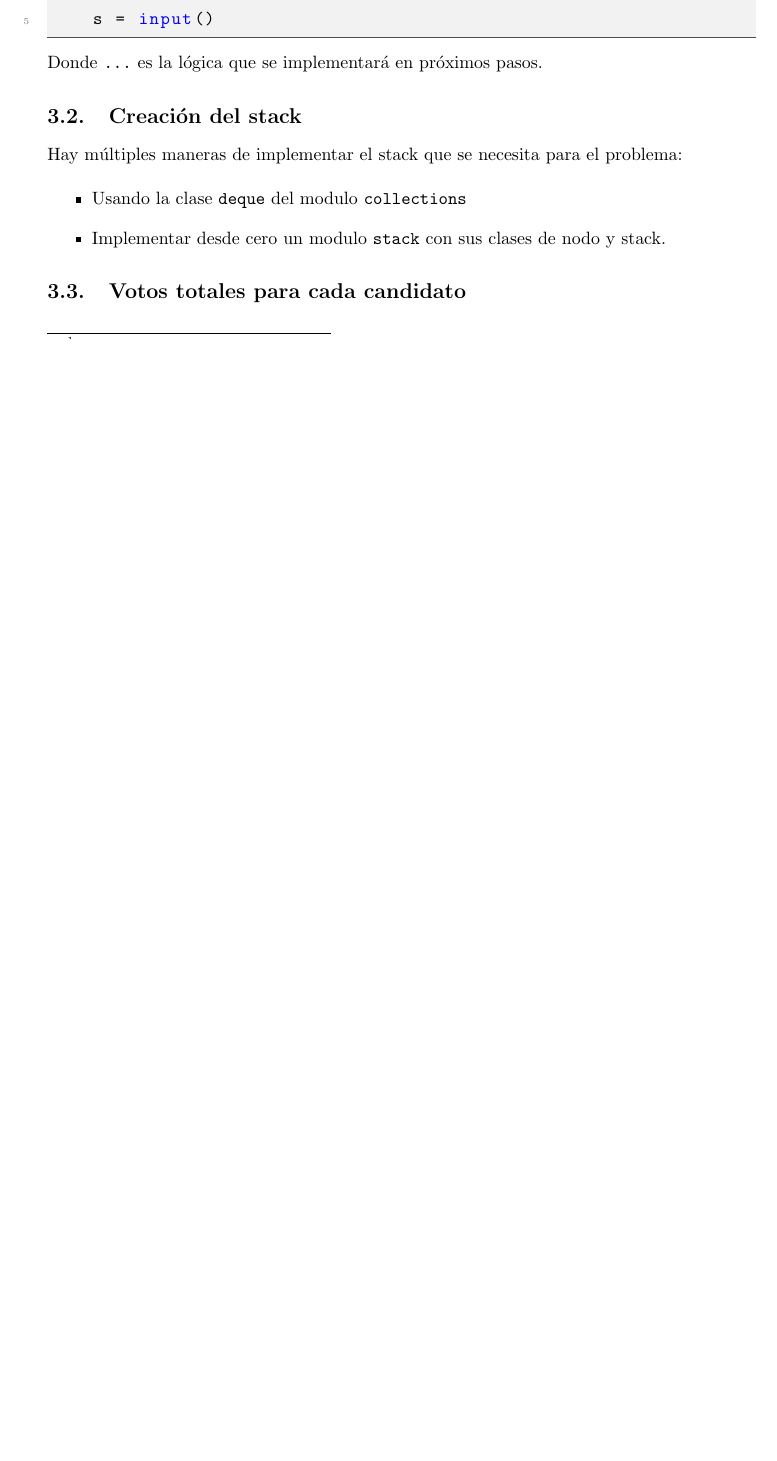
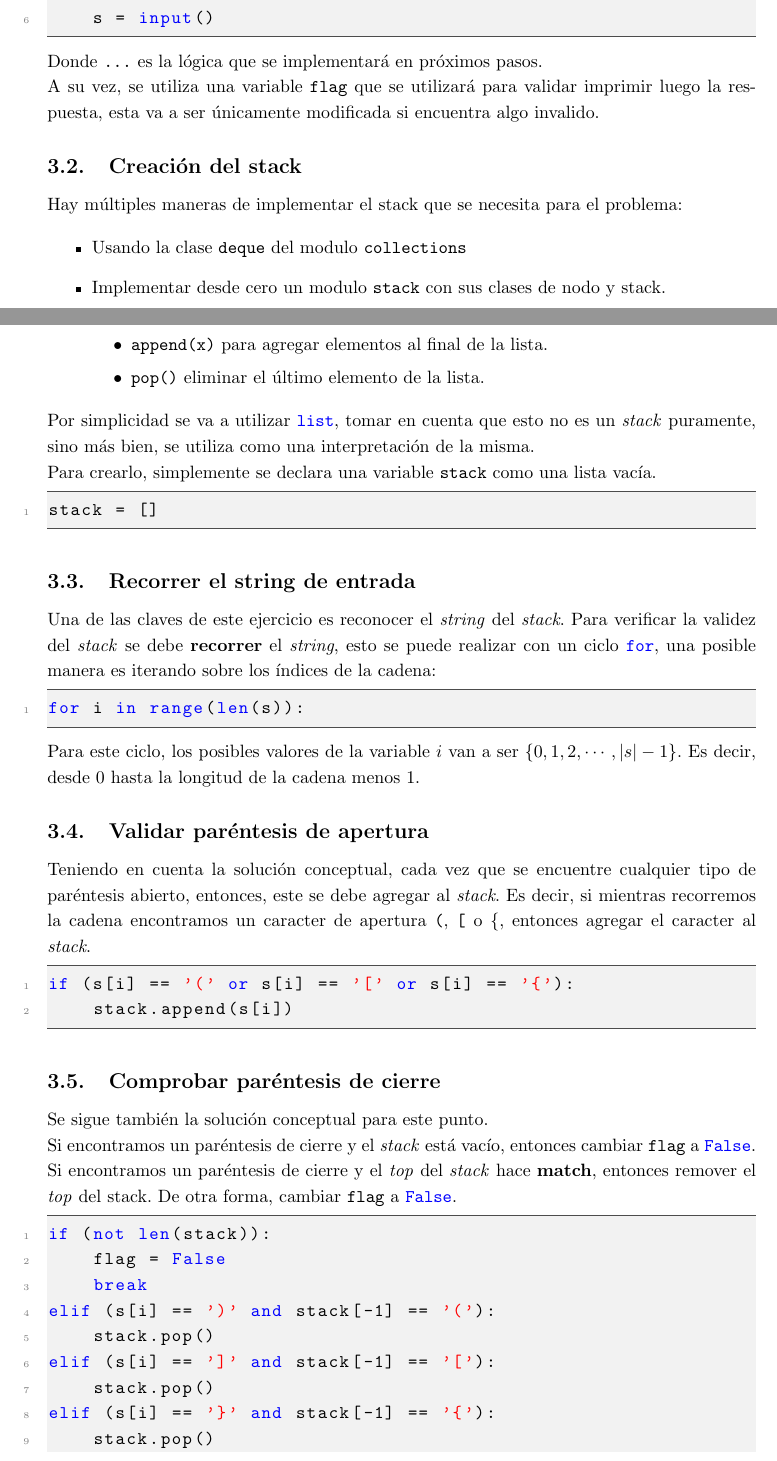
Before and after one commit to TheLudway/Problemas, a LaTeX document (ABraveNewCompiler/Solucion/main.tex): part of page 4 of 5 before the commit and two parts of pages 4 and 5 of 8 after it, the two joined at a grey line, cut so that both start at the same text, the shorter picture padded with empty space. Compiled offline with pdfLaTeX.

Commit message:
Solucion completa

```diff
--- a/ABraveNewCompiler/Solucion/main.tex
+++ b/ABraveNewCompiler/Solucion/main.tex
@@ -123,7 +123,7 @@
   framerule=0.5pt,
   tabsize=4,
   captionpos=b,
-  morekeywords={ceil,cbrt,fact,sqrt},
+  morekeywords={ceil,cbrt,fact,sqrt,True,False},
 }
 
 \lstdefinestyle{cppstyle}{
@@ -271,6 +272,8 @@ while (s != '0'):
 \end{lstlisting}
 
 Donde \texttt{...} es la lógica que se implementará en próximos pasos.
+
+A su vez, se utiliza una variable \texttt{flag} que se utilizará para validar imprimir luego la respuesta, esta va a ser únicamente modificada si encuentra algo invalido.
 
 
 \subsection{Creación del stack}
@@ -280,13 +283,57 @@ Hay múltiples maneras de implementar el stack que se necesita para el problema:
 \begin{itemize}
   \item Usando la clase \lstinline[style=pythonstyle]{deque} del modulo \lstinline[style=pythonstyle]{collections}
   \item Implementar desde cero un modulo \texttt{stack} con sus clases de nodo y stack.
+  \item Usar la estructura ya definida en python de \lstinline[style=pythonstyle]{list} y sus métodos de:
+        \begin{itemize}
+          \item \lstinline[style=pythonstyle]{append(x)} para agregar elementos al final de la lista.
+          \item \lstinline[style=pythonstyle]{pop()} eliminar el último elemento de la lista.
+        \end{itemize}
 \end{itemize}
 
+Por simplicidad se va a utilizar \lstinline[style=pythonstyle]{list}, tomar en cuenta que esto no es un \textit{stack} puramente, sino más bien, se utiliza como una interpretación de la misma.
 
-\subsection{Votos totales para cada candidato}
+Para crearlo, simplemente se declara una variable \texttt{stack} como una lista vacía.
+
+\begin{lstlisting}[style=pythonstyle]
+stack = []
+\end{lstlisting}
 
 
+\subsection{Recorrer el string de entrada}
 
+Una de las claves de este ejercicio es reconocer el \textit{string} del \textit{stack}. Para verificar la validez del \textit{stack} se debe \textbf{recorrer} el \textit{string}, esto se puede realizar con un ciclo \lstinline[style=pythonstyle]{for}, una posible manera es iterando sobre los índices de la cadena:
 
+\begin{lstlisting}[style=pythonstyle]
+for i in range(len(s)):
+\end{lstlisting}
 
+Para este ciclo, los posibles valores de la variable \(i\) van a ser \( \{0, 1, 2, \cdots, \lvert s \rvert - 1 \}\). Es decir, desde 0 hasta la longitud de la cadena menos 1.
 
+\subsection{Validar paréntesis de apertura}
+
+Teniendo en cuenta la solución conceptual, cada vez que se encuentre cualquier tipo de paréntesis abierto, entonces, este se debe agregar al \textit{stack}. Es decir, si mientras recorremos la cadena encontramos un caracter de apertura \texttt{(}, \texttt{[} o \texttt{\{}, entonces agregar el caracter al \textit{stack}.
+
+\begin{lstlisting}[style=pythonstyle]
+if (s[i] == '(' or s[i] == '[' or s[i] == '{'):
+    stack.append(s[i])
+\end{lstlisting}
+
+\subsection{Comprobar paréntesis de cierre}
+
+Se sigue también la solución conceptual para este punto.
+
+Si encontramos un paréntesis de cierre y el \textit{stack} está vacío, entonces cambiar \texttt{flag} a \lstinline[style=pythonstyle]{False}.
+
+Si encontramos un paréntesis de cierre y el \textit{top} del \textit{stack} hace \textbf{match}, entonces remover el \textit{top} del stack. De otra forma, cambiar \texttt{flag} a \lstinline[style=pythonstyle]{False}.
+
+\begin{lstlisting}[style=pythonstyle]
+if (not len(stack)):
+    flag = False
+    break
+elif (s[i] == ')' and stack[-1] == '('):
+    stack.pop()
+elif (s[i] == ']' and stack[-1] == '['):
+    stack.pop()
+elif (s[i] == '}' and stack[-1] == '{'):
+    stack.pop()
+else:
```
Also changed, not shown: ABraveNewCompiler/Solucion/main.pdf, ABraveNewCompiler/Solucion/main.tex (50 more changed lines).
